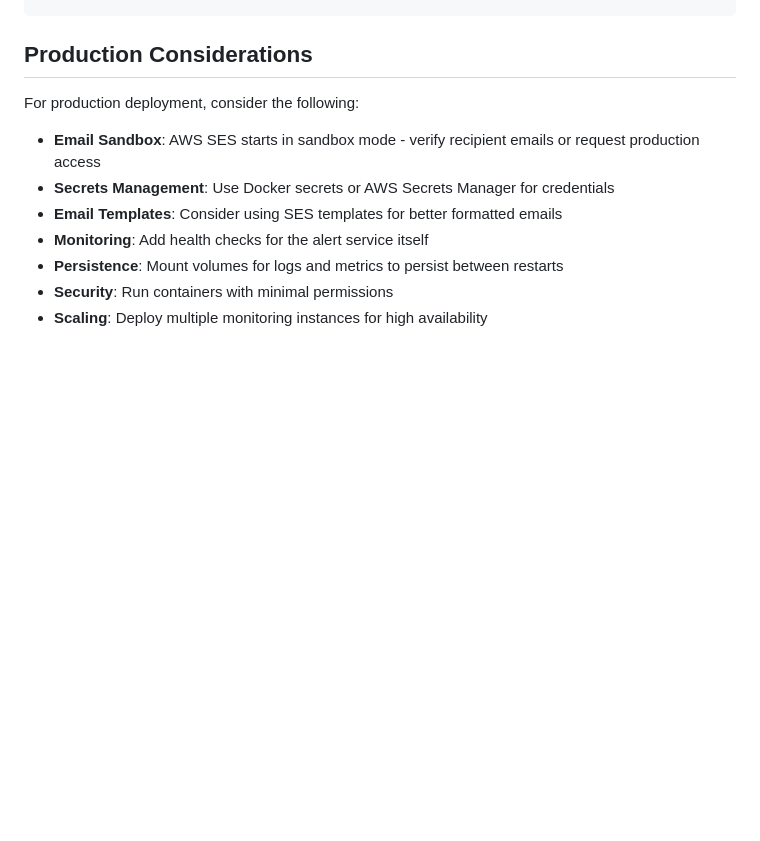
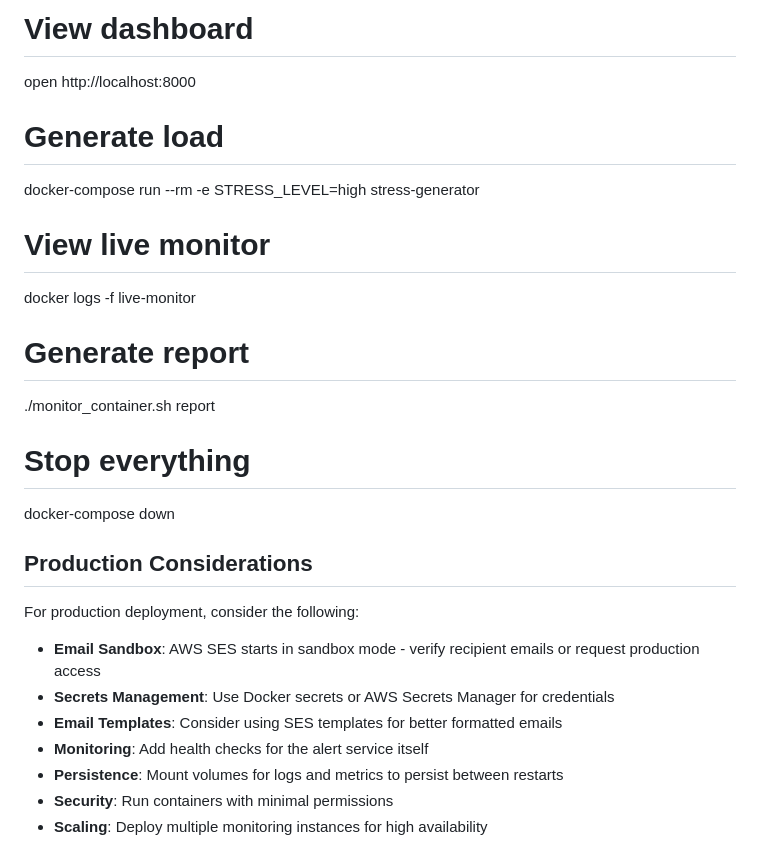
Before and after one commit to vaarunnsahu/CHALLENGE-01, a Markdown page: README.md, the part around one of its changes. Drawn GitHub-style; blank space fills up the shorter version.

```diff
--- a/README.md
+++ b/README.md
@@ -157,3 +277,19 @@ monitor:
+# View dashboard
+open http://localhost:8000
+
+# Generate load
+docker-compose run --rm -e STRESS_LEVEL=high stress-generator
+
+# View live monitor
+docker logs -f live-monitor
+
+# Generate report
+./monitor_container.sh report
+
+# Stop everything
+docker-compose down
+
+
 
 ## Production Considerations
 
```
Also changed, not shown: other parts of README.md (+120 -1 lines).
